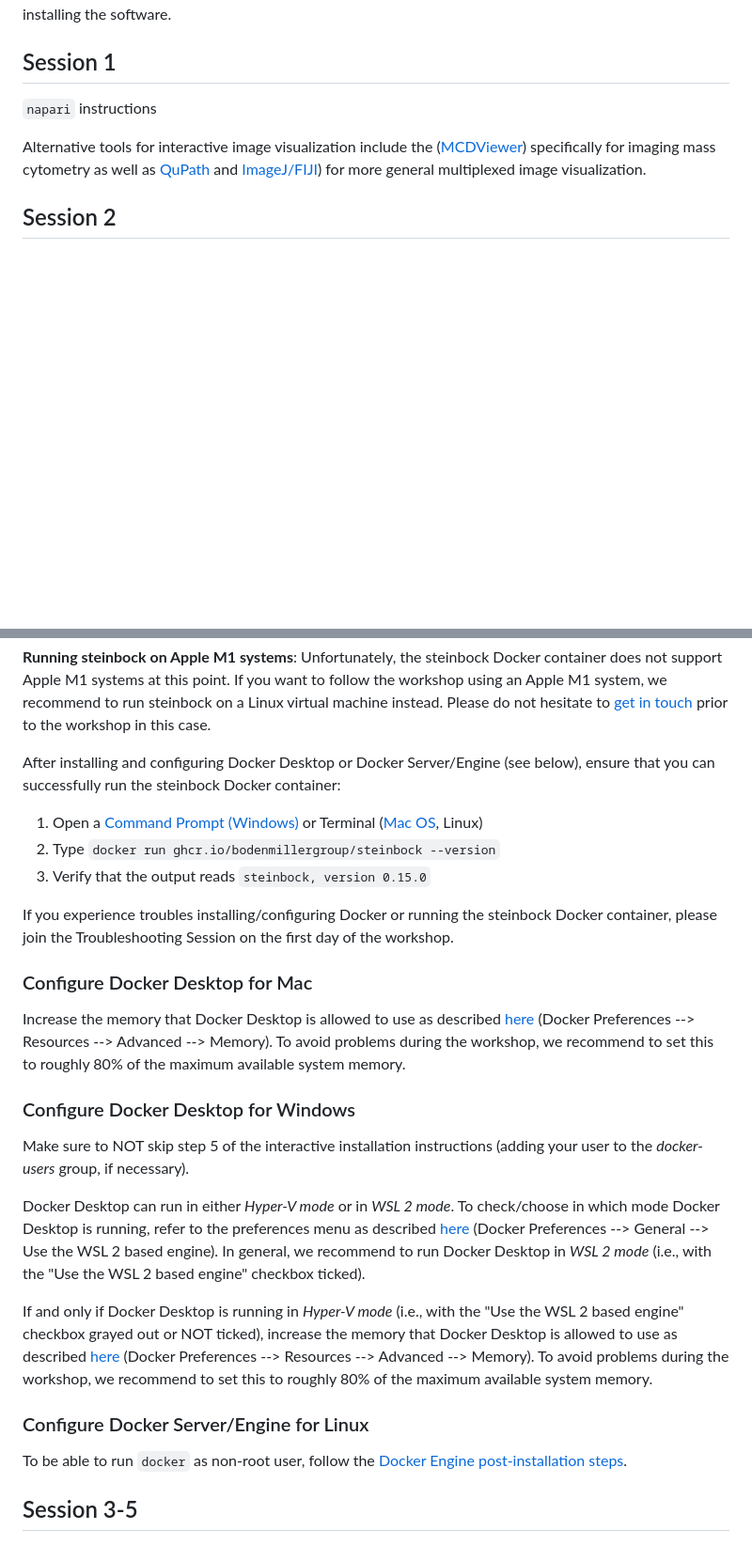
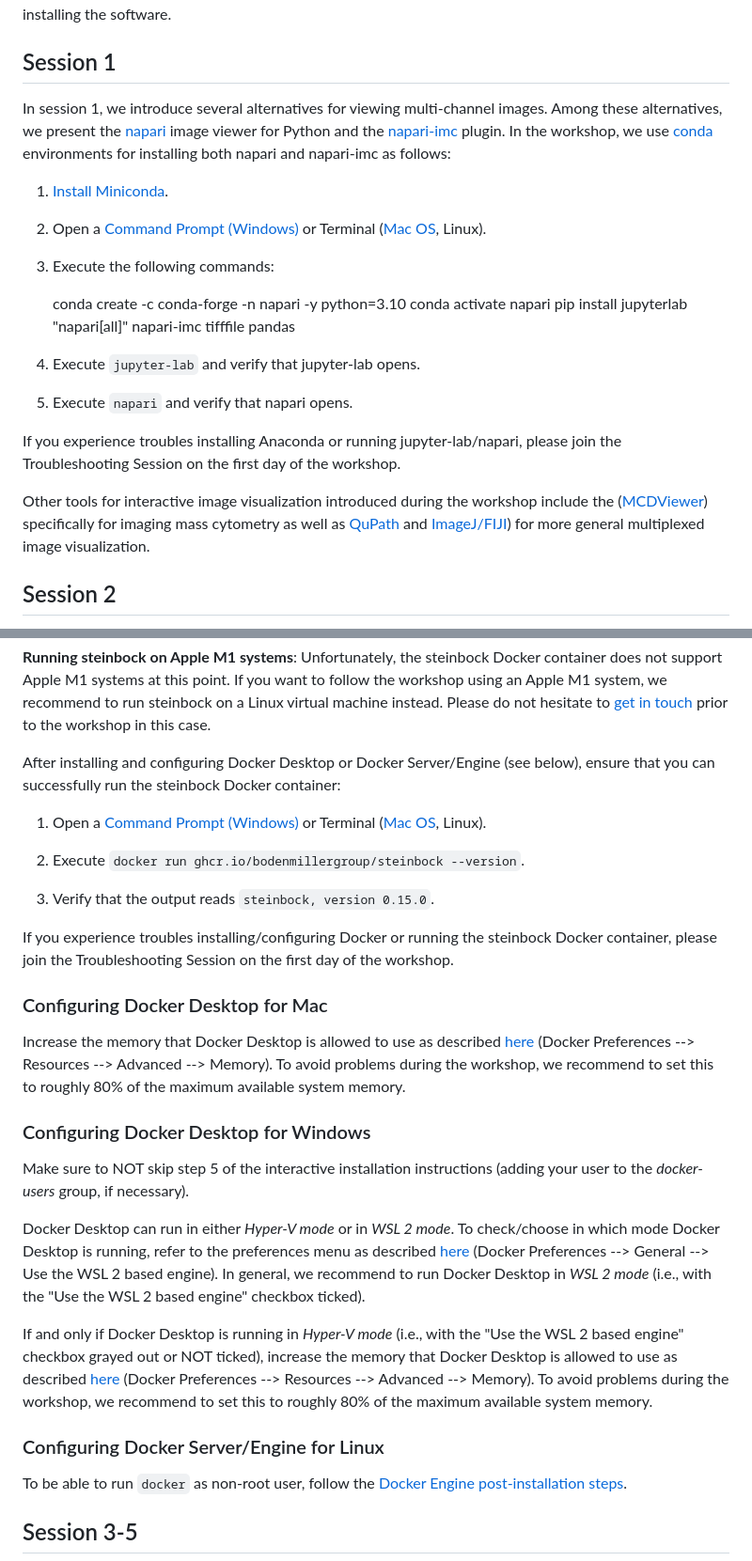
Before and after one commit to BodenmillerGroup/ImagingWorkshop2023, a Markdown page: Setup/README.md, 2 parts joined by grey strips. Shown at 94% size. Drawn GitHub-style; blank space fills up the shorter version.

Commit message:
napari instructions

```diff
--- a/Setup/README.md
+++ b/Setup/README.md
@@ -4,9 +4,25 @@
 
 ## Session 1
 
-`napari` instructions
+In session 1, we introduce several alternatives for viewing multi-channel images. Among these alternatives, we present the [napari](https://napari.org) image viewer for Python and the [napari-imc](https://github.com/BodenmillerGroup/napari-imc) plugin. In the workshop, we use [conda](https://docs.conda.io/) environments for installing both napari and napari-imc as follows:
 
-Alternative tools for interactive image visualization include the ([MCDViewer](https://www.standardbio.com/products-services/software)) specifically for imaging mass cytometry as well as [QuPath](https://qupath.github.io/) and [ImageJ/FIJI](https://imagej.net/software/fiji/)) for more general multiplexed image visualization.
+1. [Install Miniconda](https://conda.io/projects/conda/en/stable/user-guide/install/index.html).
+
+2. Open a [Command Prompt (Windows)](https://www.wikihow.com/Open-the-Command-Prompt-in-Windows) or Terminal ([Mac OS](https://support.apple.com/guide/terminal/open-or-quit-terminal-apd5265185d-f365-44cb-8b09-71a064a42125/mac#:~:text=Terminal%20for%20me-,Open%20Terminal,%2C%20then%20double%2Dclick%20Terminal.), Linux).
+
+3. Execute the following commands:
+
+    conda create -c conda-forge -n napari -y python=3.10
+    conda activate napari
+    pip install jupyterlab "napari[all]" napari-imc tifffile pandas
+
+4. Execute ``jupyter-lab`` and verify that jupyter-lab opens.
+
+5. Execute ``napari`` and verify that napari opens.
+
+If you experience troubles installing Anaconda or running jupyter-lab/napari, please join the Troubleshooting Session on the first day of the workshop.
+
+Other tools for interactive image visualization introduced during the workshop include the ([MCDViewer](https://www.standardbio.com/products-services/software)) specifically for imaging mass cytometry as well as [QuPath](https://qupath.github.io/) and [ImageJ/FIJI](https://imagej.net/software/fiji/)) for more general multiplexed image visualization.
 
 ## Session 2
 
@@ -15,17 +31,20 @@ In session 2, we use the [steinbock](https://github.com/BodenmillerGroup/steinbo
 **Running steinbock on Apple M1 systems**: Unfortunately, the steinbock Docker container does not support Apple M1 systems at this point. If you want to follow the workshop using an Apple M1 system, we recommend to run steinbock on a Linux virtual machine instead. Please do not hesitate to [get in touch](mailto:jonas.windhager@uzh.ch) prior to the workshop in this case.
 
 After installing and configuring Docker Desktop or Docker Server/Engine (see below), ensure that you can successfully run the steinbock Docker container:
-1. Open a [Command Prompt (Windows)](https://www.wikihow.com/Open-the-Command-Prompt-in-Windows) or Terminal ([Mac OS](https://support.apple.com/guide/terminal/open-or-quit-terminal-apd5265185d-f365-44cb-8b09-71a064a42125/mac#:~:text=Terminal%20for%20me-,Open%20Terminal,%2C%20then%20double%2Dclick%20Terminal.), Linux)
-2. Type ``docker run ghcr.io/bodenmillergroup/steinbock --version``
-3. Verify that the output reads ``steinbock, version 0.15.0``
+
+1. Open a [Command Prompt (Windows)](https://www.wikihow.com/Open-the-Command-Prompt-in-Windows) or Terminal ([Mac OS](https://support.apple.com/guide/terminal/open-or-quit-terminal-apd5265185d-f365-44cb-8b09-71a064a42125/mac#:~:text=Terminal%20for%20me-,Open%20Terminal,%2C%20then%20double%2Dclick%20Terminal.), Linux).
+
+2. Execute ``docker run ghcr.io/bodenmillergroup/steinbock --version``.
+
+3. Verify that the output reads ``steinbock, version 0.15.0``.
 
 If you experience troubles installing/configuring Docker or running the steinbock Docker container, please join the Troubleshooting Session on the first day of the workshop.
 
-### Configure Docker Desktop for Mac
+### Configuring Docker Desktop for Mac
 
 Increase the memory that Docker Desktop is allowed to use as described [here](https://docs.docker.com/desktop/settings/mac/#advanced) (Docker Preferences --> Resources --> Advanced --> Memory). To avoid problems during the workshop, we recommend to set this to roughly 80% of the maximum available system memory.
 
-### Configure Docker Desktop for Windows
+### Configuring Docker Desktop for Windows
 
 Make sure to NOT skip step 5 of the interactive installation instructions (adding your user to the *docker-users* group, if necessary).
 
@@ -33,7 +52,7 @@ Docker Desktop can run in either *Hyper-V mode* or in *WSL 2 mode*. To check/cho
 
 If and only if Docker Desktop is running in *Hyper-V mode* (i.e., with the "Use the WSL 2 based engine" checkbox grayed out or NOT ticked), increase the memory that Docker Desktop is allowed to use as described [here](https://docs.docker.com/desktop/settings/windows/#advanced) (Docker Preferences --> Resources --> Advanced --> Memory). To avoid problems during the workshop, we recommend to set this to roughly 80% of the maximum available system memory.
 
-### Configure Docker Server/Engine for Linux
+### Configuring Docker Server/Engine for Linux
 
 To be able to run ``docker`` as non-root user, follow the [Docker Engine post-installation steps](https://docs.docker.com/engine/install/linux-postinstall/#manage-docker-as-a-non-root-user).
 
```
